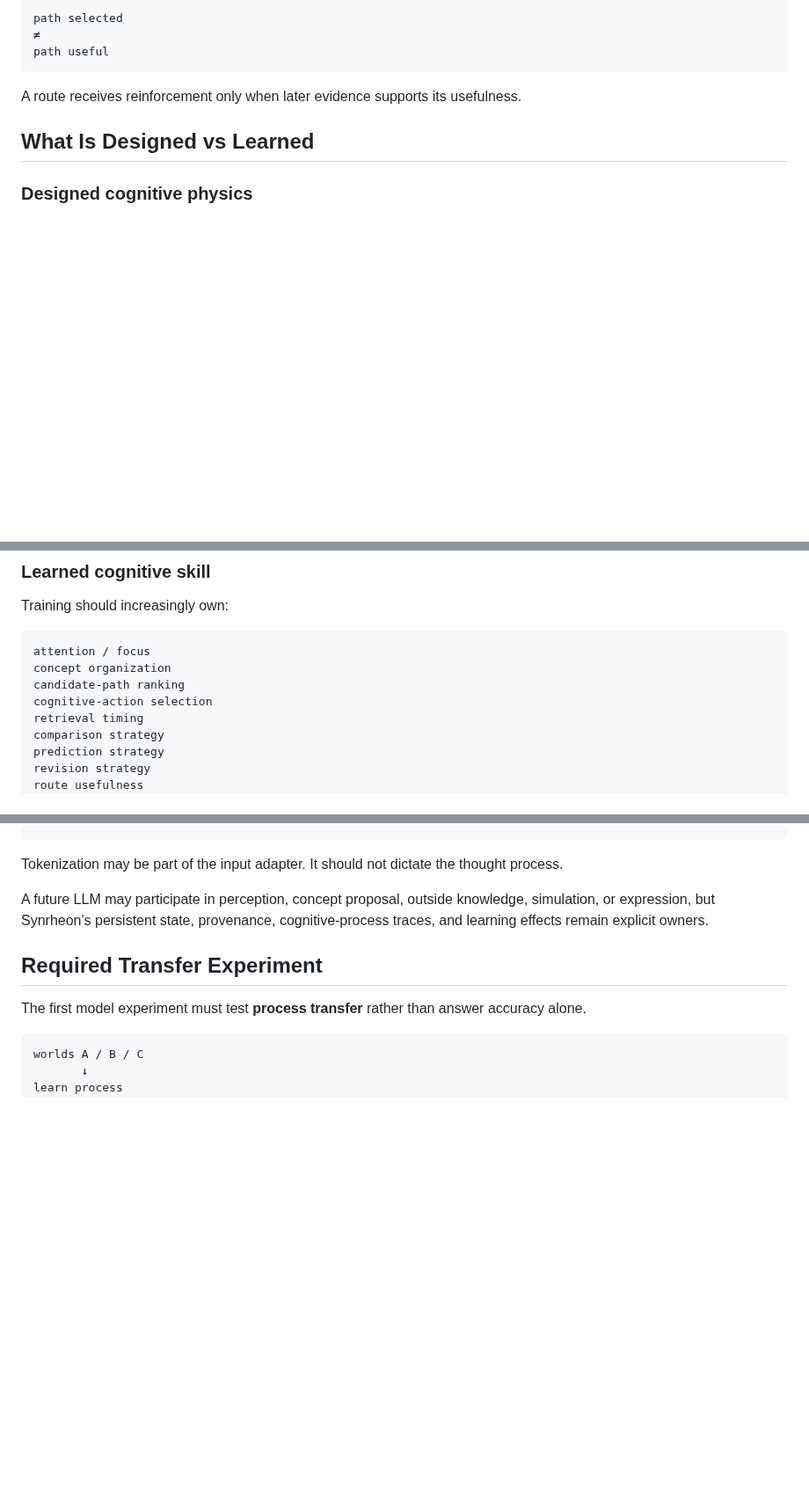
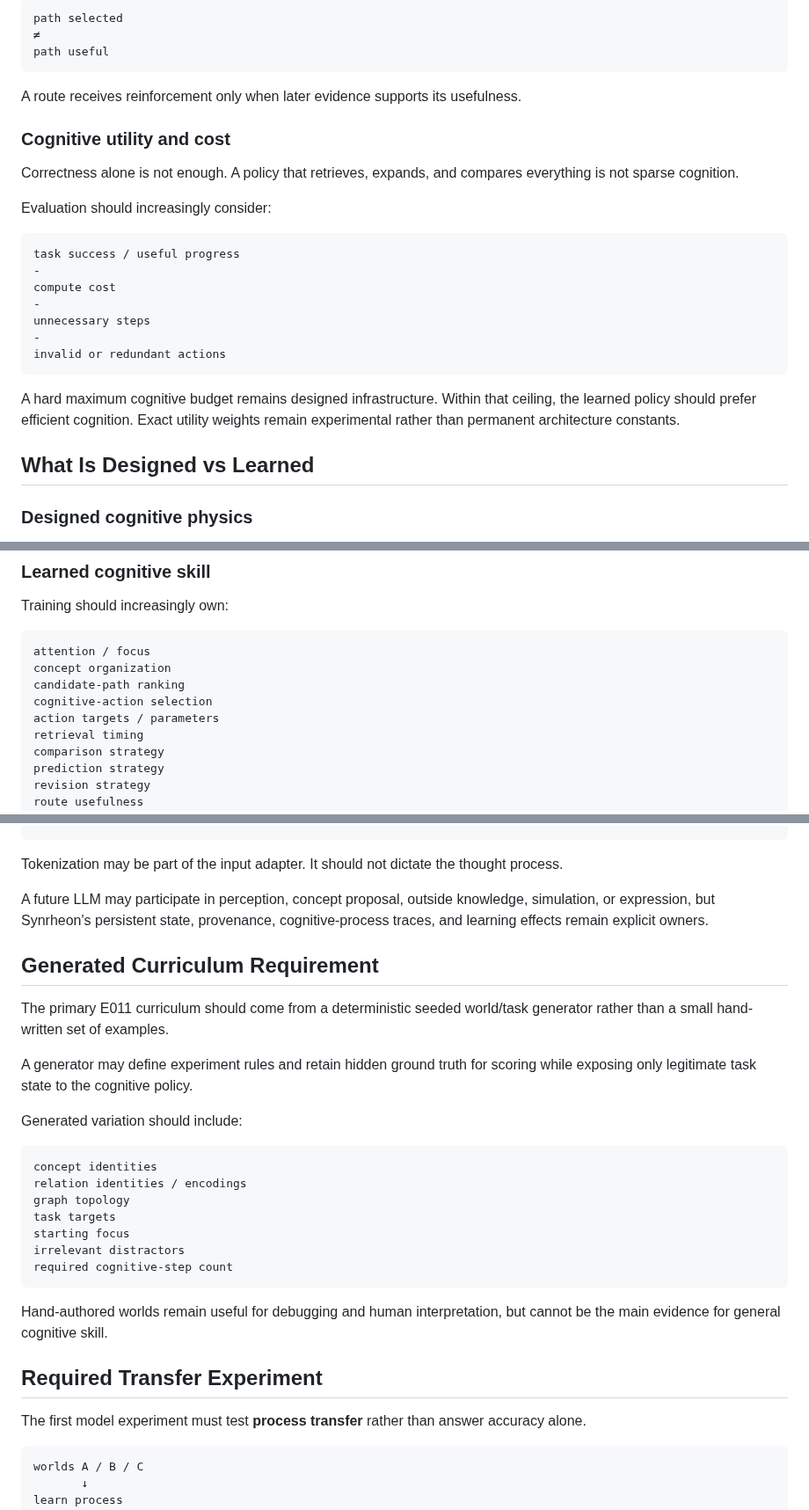
Before and after one commit to Logancarton/Synrheon, a Markdown page: docs/ARCHITECTURE_PLAN.md, 3 parts joined by grey strips. Shown at 88% size. GitHub-like rendering; blank space fills up the shorter version.

````diff
--- a/docs/ARCHITECTURE_PLAN.md
+++ b/docs/ARCHITECTURE_PLAN.md
@@ -165,6 +192,24 @@ path useful
 ```
 
 A route receives reinforcement only when later evidence supports its usefulness.
+
+### Cognitive utility and cost
+
+Correctness alone is not enough. A policy that retrieves, expands, and compares everything is not sparse cognition.
+
+Evaluation should increasingly consider:
+
+```text
+task success / useful progress
+-
+compute cost
+-
+unnecessary steps
+-
+invalid or redundant actions
+```
+
+A hard maximum cognitive budget remains designed infrastructure. Within that ceiling, the learned policy should prefer efficient cognition. Exact utility weights remain experimental rather than permanent architecture constants.
 
 ## What Is Designed vs Learned
 
@@ -194,6 +239,7 @@ attention / focus
 concept organization
 candidate-path ranking
 cognitive-action selection
+action targets / parameters
 retrieval timing
 comparison strategy
 prediction strategy
@@ -264,6 +310,26 @@ Tokenization may be part of the input adapter. It should not dictate the thought
 
 A future LLM may participate in perception, concept proposal, outside knowledge, simulation, or expression, but Synrheon's persistent state, provenance, cognitive-process traces, and learning effects remain explicit owners.
 
+## Generated Curriculum Requirement
+
+The primary E011 curriculum should come from a deterministic seeded world/task generator rather than a small hand-written set of examples.
+
+A generator may define experiment rules and retain hidden ground truth for scoring while exposing only legitimate task state to the cognitive policy.
+
+Generated variation should include:
+
+```text
+concept identities
+relation identities / encodings
+graph topology
+task targets
+starting focus
+irrelevant distractors
+required cognitive-step count
+```
+
+Hand-authored worlds remain useful for debugging and human interpretation, but cannot be the main evidence for general cognitive skill.
+
 ## Required Transfer Experiment
 
 The first model experiment must test **process transfer** rather than answer accuracy alone.
````
Also changed, not shown: other parts of docs/ARCHITECTURE_PLAN.md (+62 -0 lines).
